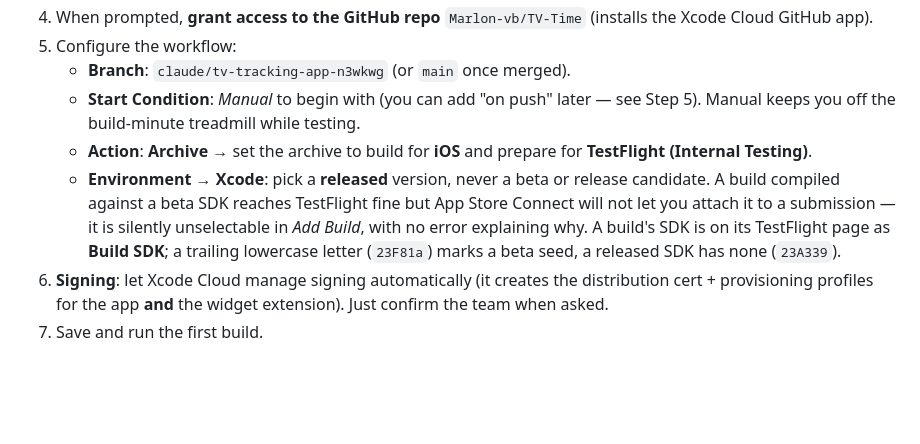
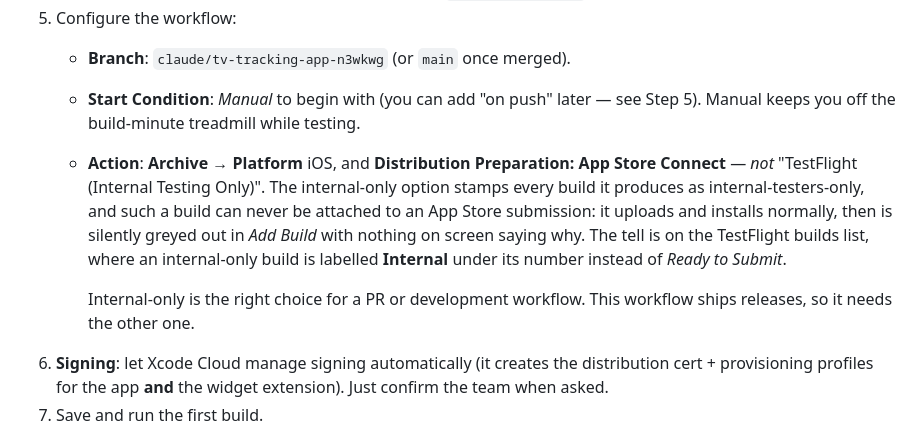
Before and after one commit to Marlon-vb/TV-Time, a Markdown page: docs/xcode-cloud.md, the part around the change. Rendered like a GitHub page; blank space fills up the shorter version.

Commit message:
Correct why builds cannot be attached to a submission
The previous note blamed a beta SDK, reading the trailing lowercase letter in
build 44's 23F81a as a beta seed marker. That was wrong: the workflow's Xcode
version is "Latest Release" and always has been.

The actual cause is the Archive action's Distribution Preparation, which was
set to TestFlight (Internal Testing Only). That stamps its builds as
internal-testers-only, and App Store Connect will not attach such a build to a
submission — it greys the build out with no explanation. Build 11 predates the
workflow, which is why it was the only selectable one.

Visible in the TestFlight builds list all along: 12 and 13 are labelled
Internal, 9 through 11 say Ready to Submit.

Co-Authored-By: Claude Opus 4.8 <noreply@anthropic.com>
Claude-Session: https://claude.ai/code/session_01JKnjW1X5in2fGrYeHjfZFc

```diff
--- a/docs/xcode-cloud.md
+++ b/docs/xcode-cloud.md
@@ -96,15 +96,17 @@ git push
    - **Branch**: `claude/tv-tracking-app-n3wkwg` (or `main` once merged).
    - **Start Condition**: *Manual* to begin with (you can add "on push" later —
      see Step 5). Manual keeps you off the build-minute treadmill while testing.
-   - **Action**: **Archive** → set the archive to build for **iOS** and prepare
-     for **TestFlight (Internal Testing)**.
-   - **Environment → Xcode**: pick a **released** version, never a beta or
-     release candidate. A build compiled against a beta SDK reaches TestFlight
-     fine but App Store Connect will not let you attach it to a submission —
-     it is silently unselectable in *Add Build*, with no error explaining why.
-     A build's SDK is on its TestFlight page as **Build SDK**; a trailing
-     lowercase letter (`23F81a`) marks a beta seed, a released SDK has none
-     (`23A339`).
+   - **Action**: **Archive** → **Platform** iOS, and **Distribution
+     Preparation: App Store Connect** — *not* "TestFlight (Internal Testing
+     Only)". The internal-only option stamps every build it produces as
+     internal-testers-only, and such a build can never be attached to an App
+     Store submission: it uploads and installs normally, then is silently
+     greyed out in *Add Build* with nothing on screen saying why. The tell is
+     on the TestFlight builds list, where an internal-only build is labelled
+     **Internal** under its number instead of *Ready to Submit*.
+
+     Internal-only is the right choice for a PR or development workflow. This
+     workflow ships releases, so it needs the other one.
 6. **Signing**: let Xcode Cloud manage signing automatically (it creates the
    distribution cert + provisioning profiles for the app **and** the widget
    extension). Just confirm the team when asked.
```
